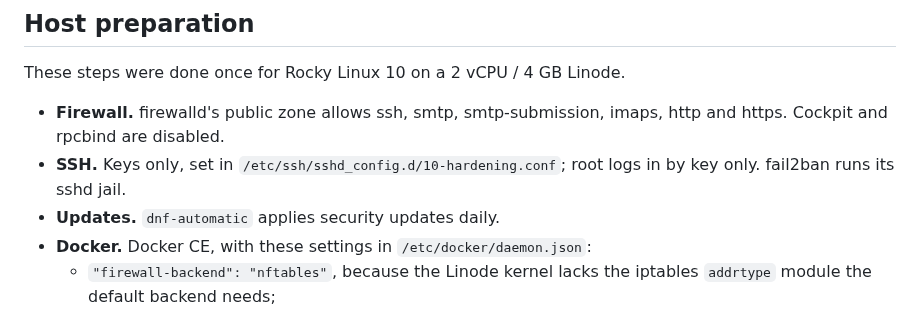
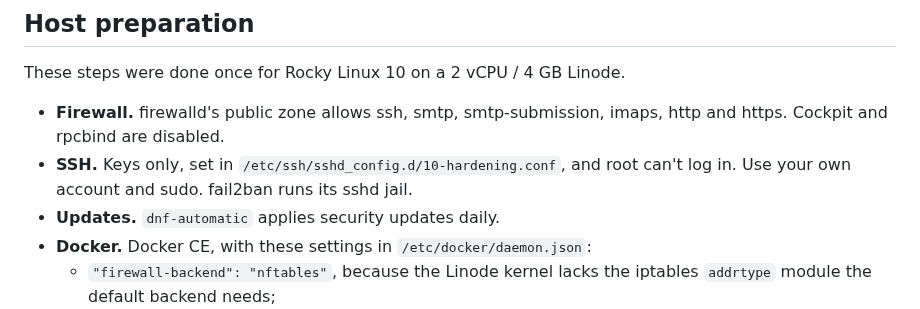
Before and after one commit to EvalAlan/elemta, a Markdown page: docs/cloud-dev.md, the part around the change. GitHub-like rendering.

```diff
--- a/docs/cloud-dev.md
+++ b/docs/cloud-dev.md
@@ -71,8 +71,8 @@ These steps were done once for Rocky Linux 10 on a 2 vCPU / 4 GB Linode.
 
 - **Firewall.** firewalld's public zone allows ssh, smtp, smtp-submission, imaps,
   http and https. Cockpit and rpcbind are disabled.
-- **SSH.** Keys only, set in `/etc/ssh/sshd_config.d/10-hardening.conf`; root
-  logs in by key only. fail2ban runs its sshd jail.
+- **SSH.** Keys only, set in `/etc/ssh/sshd_config.d/10-hardening.conf`, and root
+  can't log in. Use your own account and sudo. fail2ban runs its sshd jail.
 - **Updates.** `dnf-automatic` applies security updates daily.
 - **Docker.** Docker CE, with these settings in `/etc/docker/daemon.json`:
   - `"firewall-backend": "nftables"`, because the Linode kernel lacks the
```
Also changed, not shown: CHANGELOG.md (+28 -16 lines).
